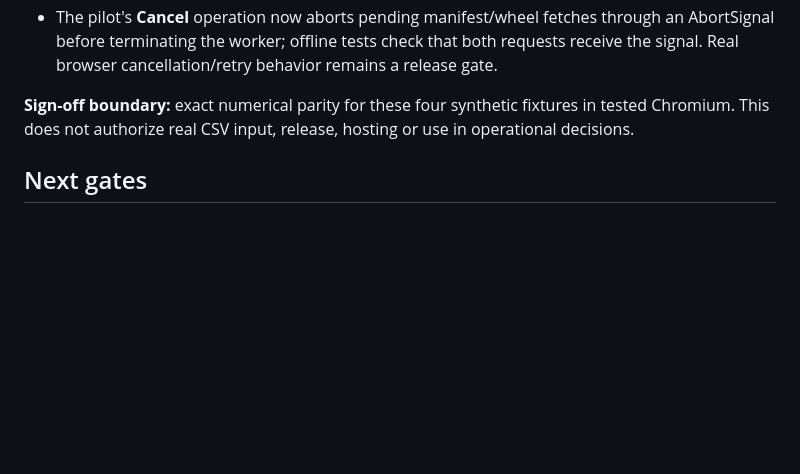
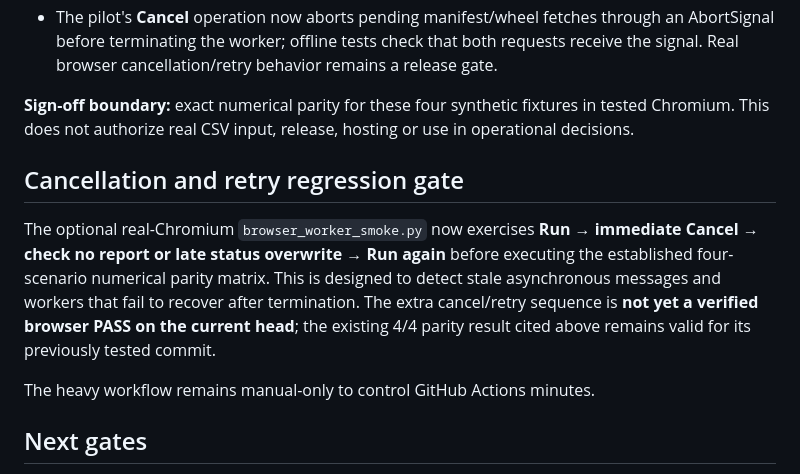
Before and after one commit to PederFalkman/opensource, a Markdown page: apps/workbench/WEB09_WORKER_PILOT.md, the part around the change. Rendered like a GitHub page; blank space fills up the shorter version.

Commit message:
docs(web09): record new cancel/retry smoke gate without claiming unmeasured result

```diff
--- a/apps/workbench/WEB09_WORKER_PILOT.md
+++ b/apps/workbench/WEB09_WORKER_PILOT.md
@@ -42,6 +42,12 @@ This is an **architectural pilot**, not an automatically installable or secure e
 
 **Sign-off boundary:** exact numerical parity for these four synthetic fixtures in tested Chromium. This does not authorize real CSV input, release, hosting or use in operational decisions.
 
+## Cancellation and retry regression gate
+
+The optional real-Chromium `browser_worker_smoke.py` now exercises **Run → immediate Cancel → check no report or late status overwrite → Run again** before executing the established four-scenario numerical parity matrix. This is designed to detect stale asynchronous messages and workers that fail to recover after termination. The extra cancel/retry sequence is **not yet a verified browser PASS on the current head**; the existing 4/4 parity result cited above remains valid for its previously tested commit.
+
+The heavy workflow remains manual-only to control GitHub Actions minutes.
+
 ## Next gates
 
 1. Ensure real Chromium worker parity and ordinary CI/security are green; record run ID and failures.
```
